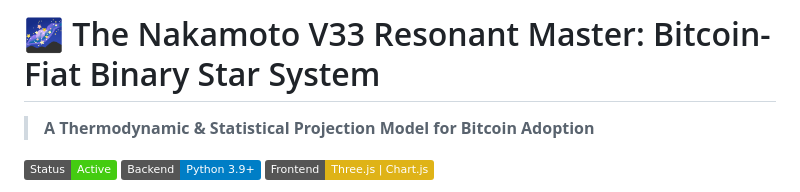
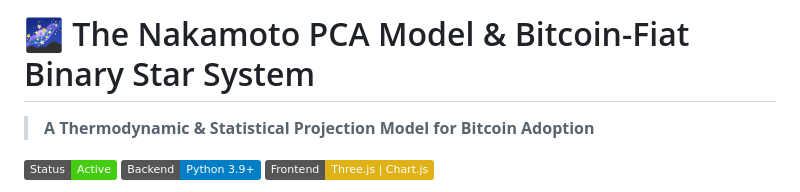
Before and after one commit to pascalranaora/BinaryStarSystem, a Markdown page: README.md, the part around the change. Rendered like a GitHub page; badges without logos.

```diff
--- a/README.md
+++ b/README.md
@@ -1,4 +1,4 @@
-# 🌌 The Nakamoto V33 Resonant Master: Bitcoin-Fiat Binary Star System
+# 🌌 The Nakamoto PCA Model & Bitcoin-Fiat Binary Star System
 
 > **A Thermodynamic & Statistical Projection Model for Bitcoin Adoption**
 
```
